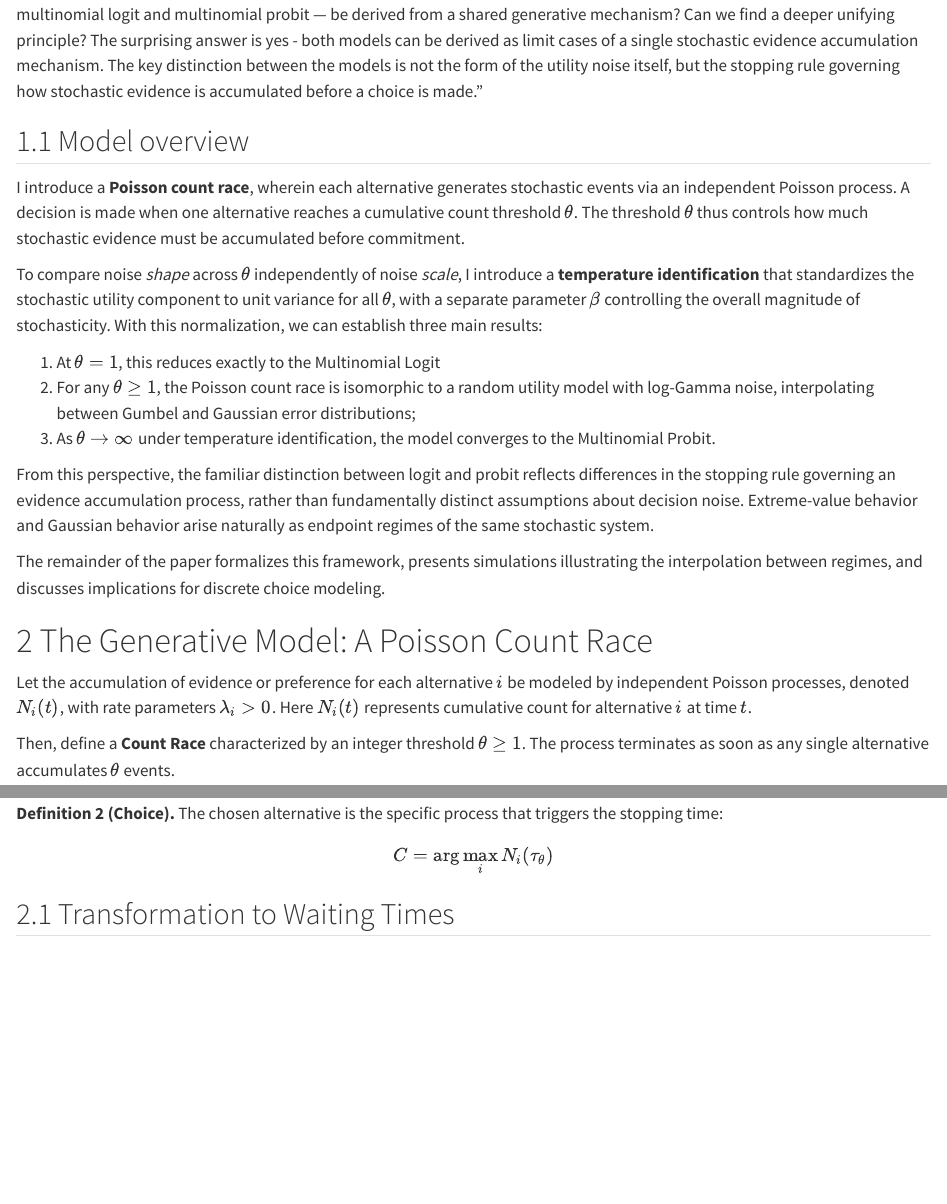
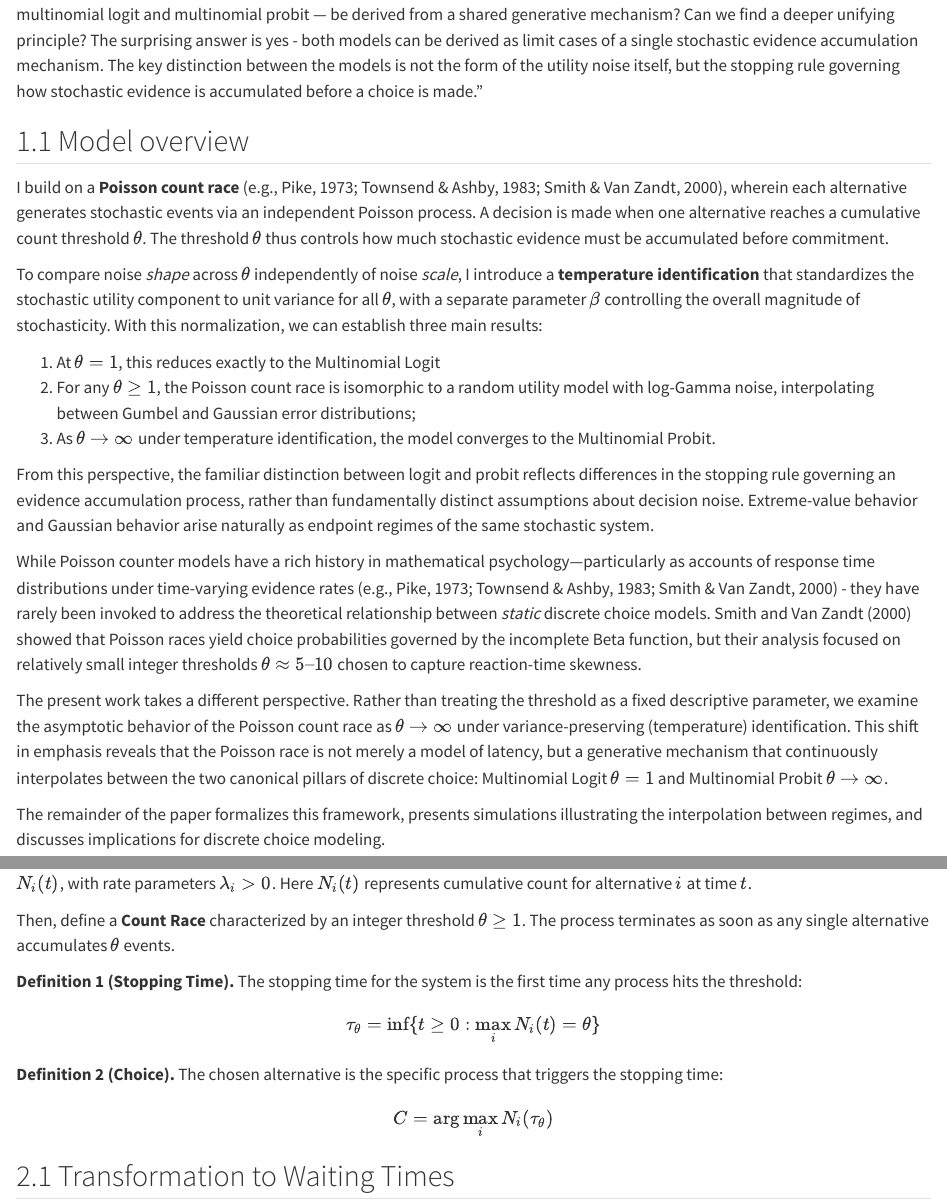
Before and after one commit to venpopov/logit-probit-poisson-rum, a Quarto document (index.qmd): the page in a window 1100 px wide, from 1240 px down, and a second part further down, joined at a grey line. Rendered offline with R 4.5, knitr and Pandoc in place of Quarto, with nearby package versions; some code elsewhere in the file could not run offline; a font, style sheet, LaTeX package, included part or bibliography that could not be used is replaced or left out.

Commit message:
Built site for gh-pages

```diff
--- a/index.qmd
+++ b/index.qmd
@@ -45,7 +45,7 @@
 
 ## Model overview
 
-I introduce a **Poisson count race**, wherein each alternative generates stochastic events via an independent Poisson process. A decision is made when one alternative reaches a cumulative count threshold $\theta$. The threshold $\theta$ thus controls how much stochastic evidence must be accumulated before commitment.
+I build on a **Poisson count race** (e.g., Pike, 1973; Townsend & Ashby, 1983; Smith & Van Zandt, 2000), wherein each alternative generates stochastic events via an independent Poisson process. A decision is made when one alternative reaches a cumulative count threshold $\theta$. The threshold $\theta$ thus controls how much stochastic evidence must be accumulated before commitment.
 
 To compare noise *shape* across $\theta$ independently of noise *scale*, I introduce a **temperature identification** that standardizes the stochastic utility component to unit variance for all $\theta$, with a separate parameter $\beta$ controlling the overall magnitude of stochasticity. With this normalization, we can establish three main results:
 
@@ -54,6 +54,10 @@
 3. As $\theta \to \infty$ under temperature identification, the model converges to the Multinomial Probit.
 
 From this perspective, the familiar distinction between logit and probit reflects differences in the stopping rule governing an evidence accumulation process, rather than fundamentally distinct assumptions about decision noise. Extreme-value behavior and Gaussian behavior arise naturally as endpoint regimes of the same stochastic system.
+
+While Poisson counter models have a rich history in mathematical psychology—particularly as accounts of response time distributions under time-varying evidence rates (e.g., Pike, 1973; Townsend & Ashby, 1983; Smith & Van Zandt, 2000) - they have rarely been invoked to address the theoretical relationship between *static* discrete choice models. Smith and Van Zandt (2000) showed that Poisson races yield choice probabilities governed by the incomplete Beta function, but their analysis focused on relatively small integer thresholds $\theta \approx 5\text{–}10$ chosen to capture reaction-time skewness.
+
+The present work takes a different perspective. Rather than treating the threshold as a fixed descriptive parameter, we examine the asymptotic behavior of the Poisson count race as $\theta \to \infty$ under variance-preserving (temperature) identification. This shift in emphasis reveals that the Poisson race is not merely a model of latency, but a generative mechanism that continuously interpolates between the two canonical pillars of discrete choice: Multinomial Logit $\theta = 1$ and Multinomial Probit $\theta \to \infty$.
 
 The remainder of the paper formalizes this framework, presents simulations illustrating the interpolation between regimes, and discusses implications for discrete choice modeling.
 
```
Also changed, not shown: index-preview.html, index.html, 3 other files.
